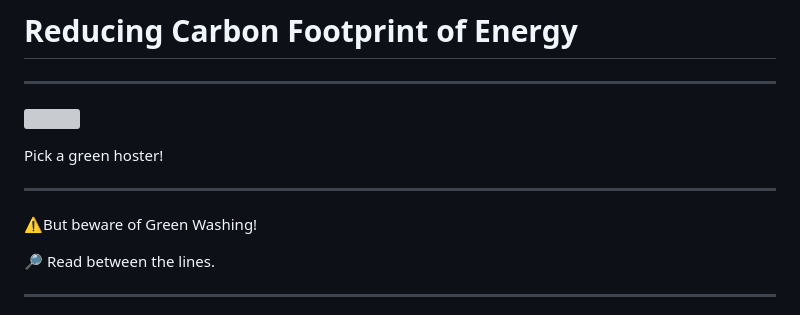
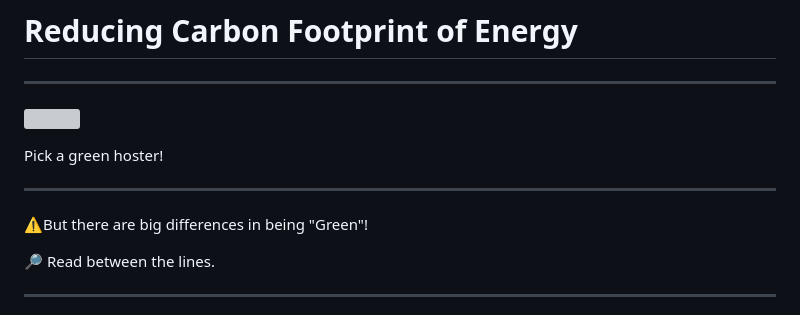
Before and after one commit to Schepp/sustainable-web-design, a Markdown page: reducing-carbon-energy.md, the part around the change. Rendered like a GitHub page; grey boxes are pictures that could not be loaded.

Commit message:
* Refines the presentation

```diff
--- a/reducing-carbon-energy.md
+++ b/reducing-carbon-energy.md
@@ -8,7 +8,7 @@ Pick a green hoster!
 
 ---
 
-⚠️But beware of Green Washing!
+⚠️But there are big differences in being "Green"!
 
 🔎 Read between the lines.
 
```
